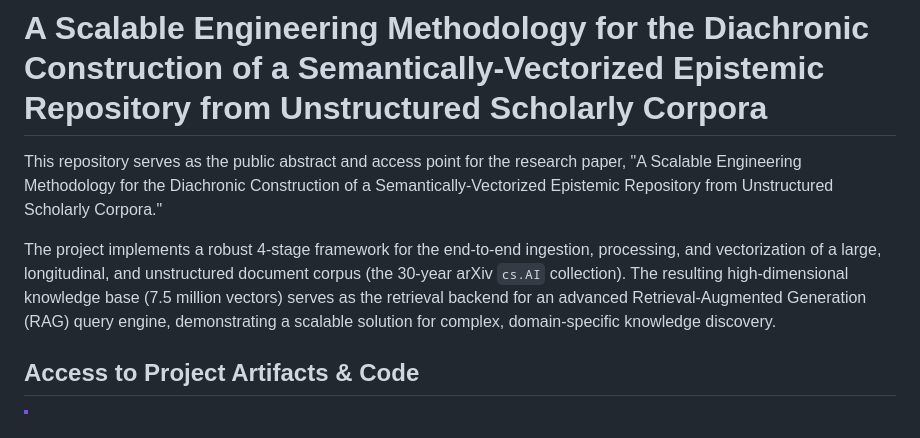
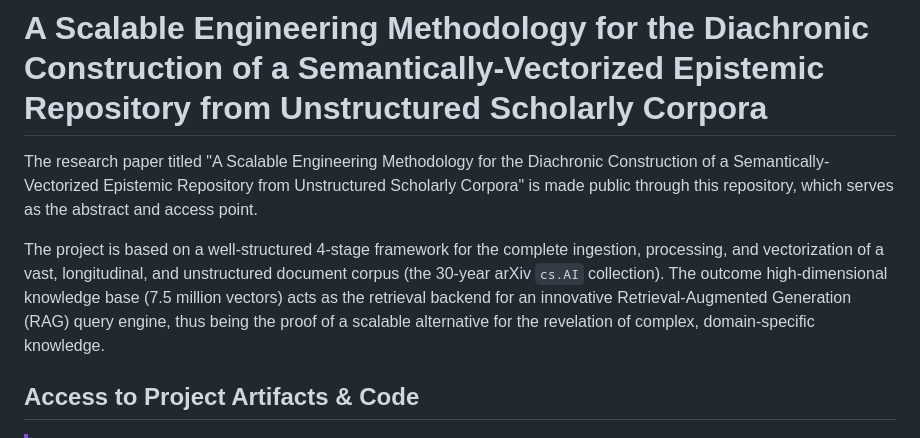
Before and after one commit to GitHub-AmanBhardwaj/Scholarly-Epistemic-Engine, a Markdown page: README.md, the part around one of its changes. Drawn GitHub-style.

```diff
--- a/README.md
+++ b/README.md
@@ -1,8 +1,8 @@
 # A Scalable Engineering Methodology for the Diachronic Construction of a Semantically-Vectorized Epistemic Repository from Unstructured Scholarly Corpora
 
-This repository serves as the public abstract and access point for the research paper, "A Scalable Engineering Methodology for the Diachronic Construction of a Semantically-Vectorized Epistemic Repository from Unstructured Scholarly Corpora."
+The research paper titled "A Scalable Engineering Methodology for the Diachronic Construction of a Semantically-Vectorized Epistemic Repository from Unstructured Scholarly Corpora" is made public through this repository, which serves as the abstract and access point.
 
-The project implements a robust 4-stage framework for the end-to-end ingestion, processing, and vectorization of a large, longitudinal, and unstructured document corpus (the 30-year arXiv `cs.AI` collection). The resulting high-dimensional knowledge base (7.5 million vectors) serves as the retrieval backend for an advanced Retrieval-Augmented Generation (RAG) query engine, demonstrating a scalable solution for complex, domain-specific knowledge discovery.
+The project is based on a well-structured 4-stage framework for the complete ingestion, processing, and vectorization of a vast, longitudinal, and unstructured document corpus (the 30-year arXiv `cs.AI` collection). The outcome high-dimensional knowledge base (7.5 million vectors) acts as the retrieval backend for an innovative Retrieval-Augmented Generation (RAG) query engine, thus being the proof of a scalable alternative for the revelation of complex, domain-specific knowledge.
 
 ## Access to Project Artifacts & Code
 
```
Also changed, not shown: other parts of README.md (+1 -1 lines).
